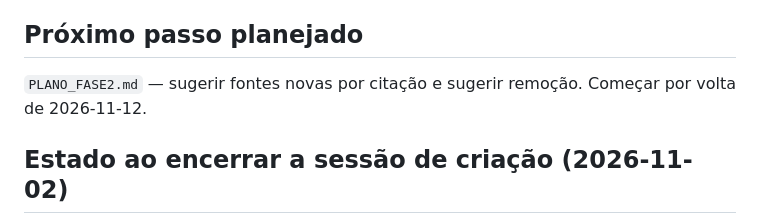
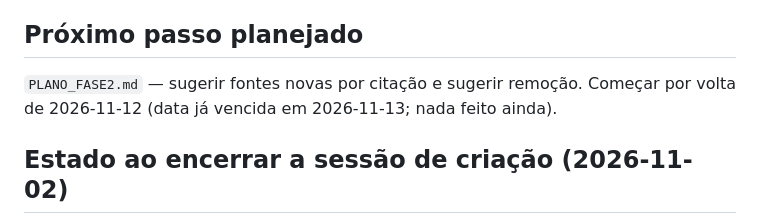
Before and after one commit to lkfrota/radar-ia, a Markdown page: CLAUDE.md, the part around the change. GitHub-like rendering.

Commit message:
CLAUDE.md: Fase 2 já passou da data prevista
Co-Authored-By: Claude Sonnet 5.5 <noreply@anthropic.com>

```diff
--- a/CLAUDE.md
+++ b/CLAUDE.md
@@ -45,7 +45,7 @@ Estado em `estado/` (vistos, pendentes, pesos). Perfil e fontes editáveis em `c
 - 2026-11-01: página com teto de 15 itens; sai o de menor nota para dar vez a novos.
 
 ## Próximo passo planejado
-`PLANO_FASE2.md` — sugerir fontes novas por citação e sugerir remoção. Começar por volta de 2026-11-12.
+`PLANO_FASE2.md` — sugerir fontes novas por citação e sugerir remoção. Começar por volta de 2026-11-12 (data já vencida em 2026-11-13; nada feito ainda).
 
 ## Estado ao encerrar a sessão de criação (2026-11-02)
 - **Verificado:** coleta de todas as fontes; rodadas reais na nuvem em 30/10, 31/10 e 01/11 terminaram bem; reações
```
